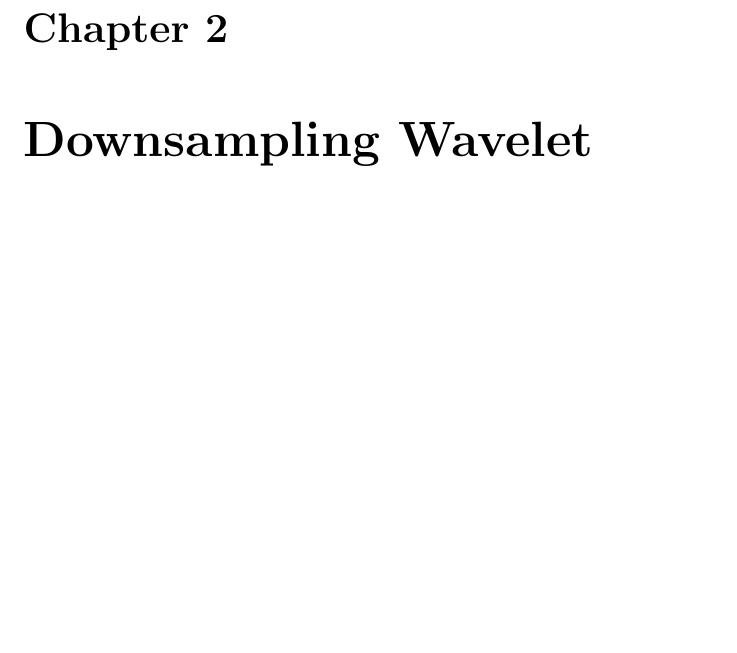
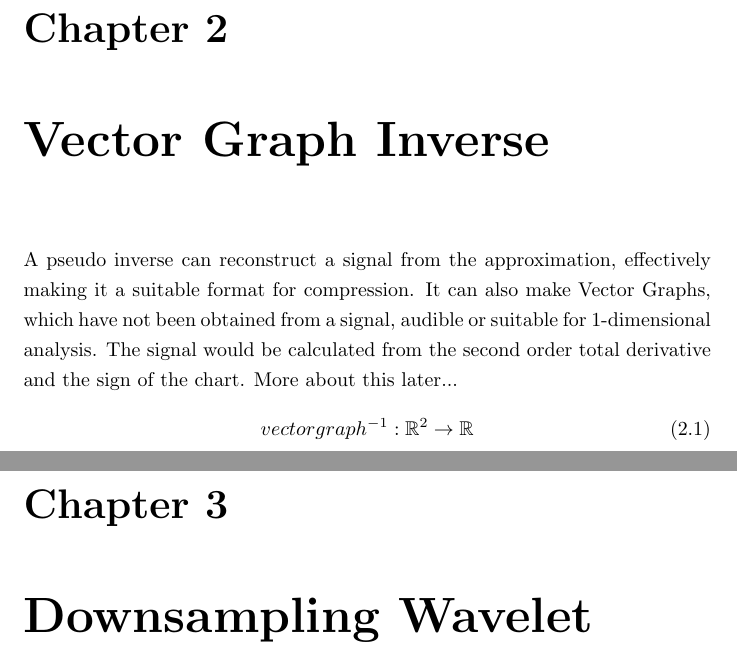
Before and after one commit to specpose/stopeight, a LaTeX thesis (doc/latex/Stopeight_Comparator.tex): part of page 3 of 8 before the commit and two parts of pages 3 and 4 of 9 after it, the two joined at a grey line, cut so that both start at the same text, the shorter picture padded with empty space. Compiled offline with pdfLaTeX.

Commit message:
FIXED doc latex moved inverse, excluded time-variant

```diff
--- a/doc/latex/Stopeight_Comparator.tex
+++ b/doc/latex/Stopeight_Comparator.tex
@@ -26,6 +26,12 @@ This file is in the Stopeight repository on Github. Please edit here:\\
 The DOI can be found here ~\cite{Stopeight}.\\\\
 Initially the aim of this paper was to make separated sources in a mixed signal comparable using either numeric or geometric overlay comparison (currently implemented), regardless of time and amplitude stretch, but preserving frequency modulation and amplitude ratios.\\
 In the course of specifying the Stopeight Analyzer transversality, which serves as a foundation for the subsequent procedures, some more aspects have taken shape. These aspects are encapsulated in the definition of two complex numbers, isolation and visibility. Visibility may lead to a method of approximating polynomials of arbitrary degree. Isolation is an indication of the fractal dimension and cutoff of the approximation.
+
+\chapter{Vector Graph Inverse}
+A pseudo inverse can reconstruct a signal from the approximation, effectively making it a suitable format for compression. It can also make Vector Graphs, which have not been obtained from a signal, audible or suitable for 1-dimensional analysis. The signal would be calculated from the second order total derivative and the sign of the chart. More about this later...
+\begin{equation}
+vectorgraph^{-1}: \mathbb{R}^2 \rightarrow \mathbb{R}
+\end{equation}
 
 \chapter{Downsampling Wavelet}
 The method is a multiresolution approach. It is not a proper wavelet. Instead, a time base \cite{Mallat}[1.3.4] is applied inside the Grapher \cite{Stopeight}[1.1] \emph{before} the \emph{transversality} $Y$ is calculated.\\\\
```
Also changed, not shown: doc/latex/Stopeight_Analyzer.tex (+2 -1 lines).
